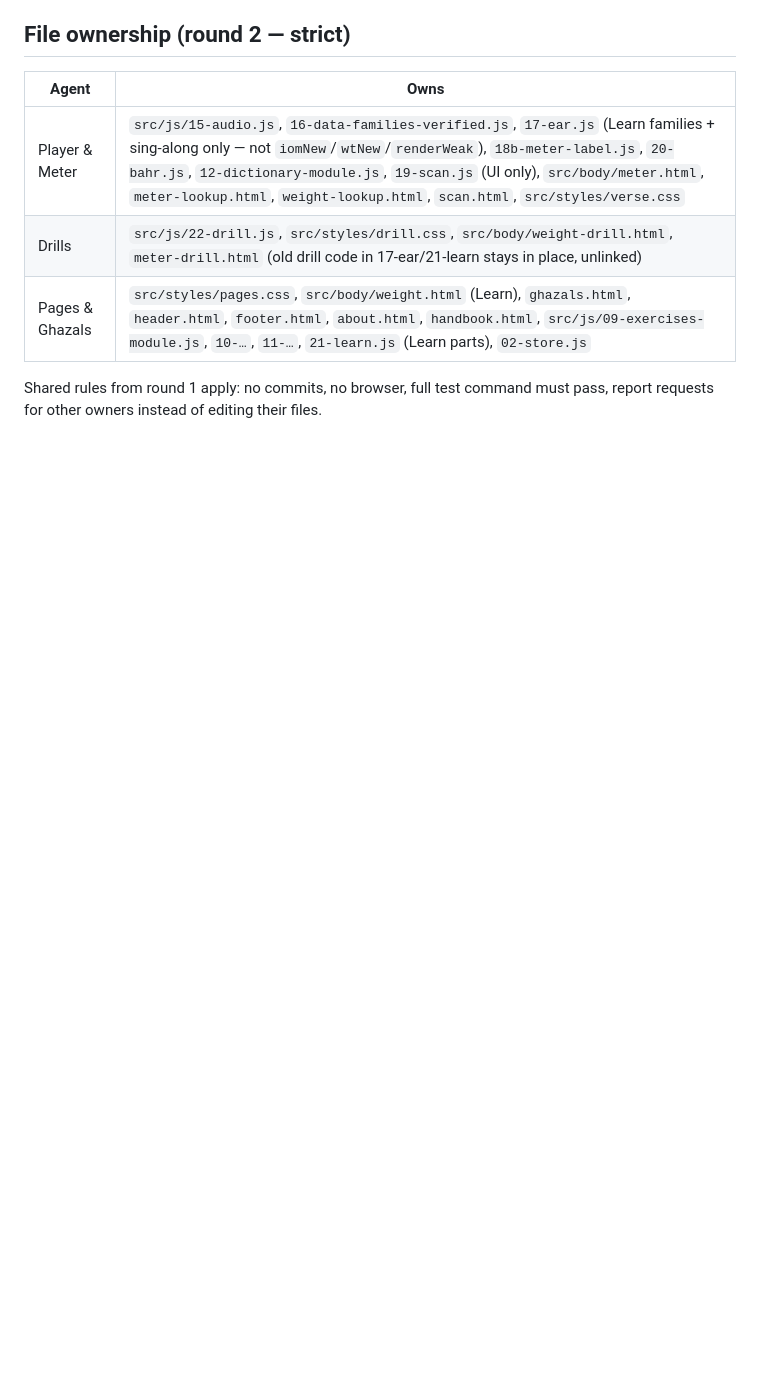
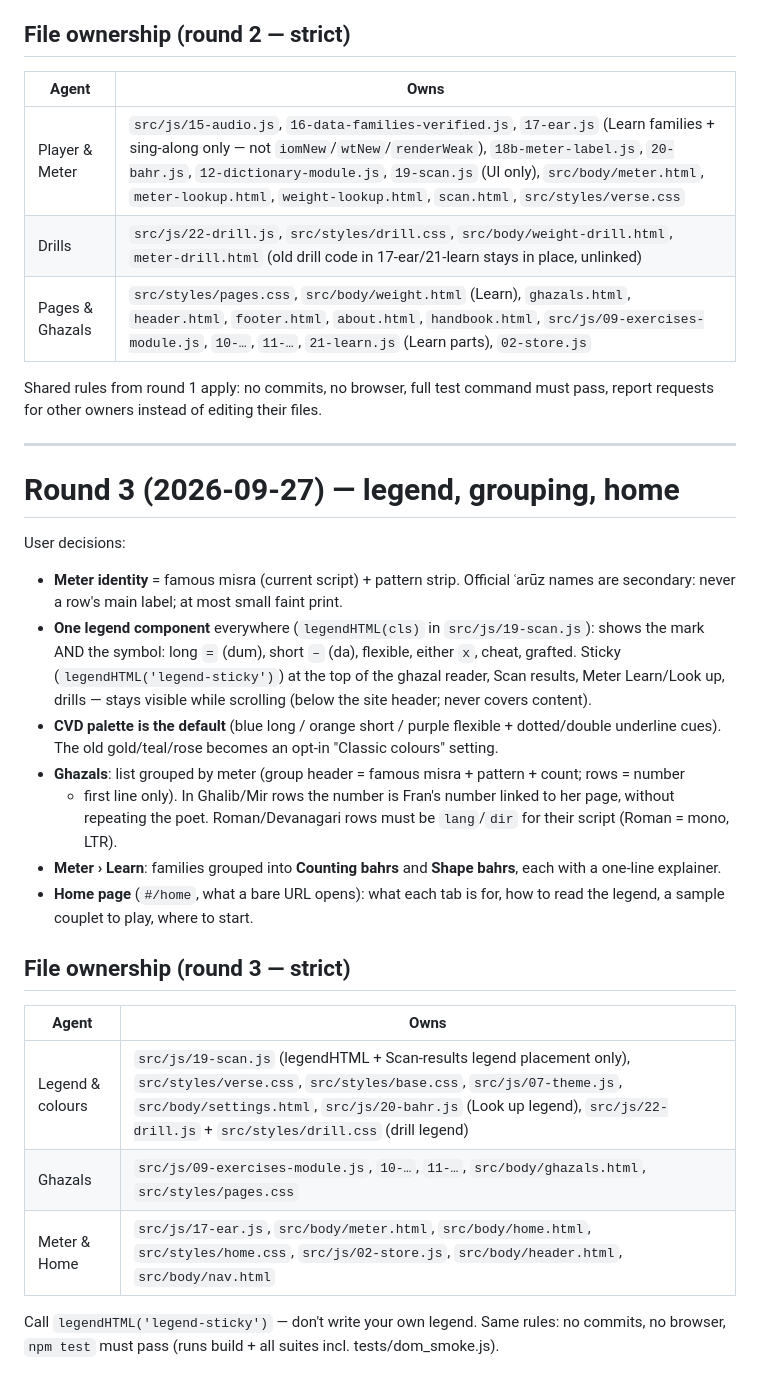
Before and after one commit to vishaalkk/urdu-bahr, a Markdown page: docs/RESKIN_BRIEF.md, the part around the change. Drawn GitHub-style; blank space fills up the shorter version.

Commit message:
Round 3 brief
Co-Authored-By: Claude Opus 5.5 <noreply@anthropic.com>

```diff
--- a/docs/RESKIN_BRIEF.md
+++ b/docs/RESKIN_BRIEF.md
@@ -140,3 +140,33 @@ one player every ▶ must use.
 | Pages & Ghazals | `src/styles/pages.css`, `src/body/weight.html` (Learn), `ghazals.html`, `header.html`, `footer.html`, `about.html`, `handbook.html`, `src/js/09-exercises-module.js`, `10-…`, `11-…`, `21-learn.js` (Learn parts), `02-store.js` |
 Shared rules from round 1 apply: no commits, no browser, full test command must pass, report
 requests for other owners instead of editing their files.
+
+---
+
+# Round 3 (2026-09-27) — legend, grouping, home
+
+User decisions:
+- **Meter identity** = famous misra (current script) + pattern strip. Official ʿarūz names are
+  secondary: never a row's main label; at most small faint print.
+- **One legend component** everywhere (`legendHTML(cls)` in `src/js/19-scan.js`): shows the mark AND
+  the symbol: long `=` (dum), short `–` (da), flexible, either `x`, cheat, grafted. Sticky
+  (`legendHTML('legend-sticky')`) at the top of the ghazal reader, Scan results, Meter Learn/Look up,
+  drills — stays visible while scrolling (below the site header; never covers content).
+- **CVD palette is the default** (blue long / orange short / purple flexible + dotted/double
+  underline cues). The old gold/teal/rose becomes an opt-in "Classic colours" setting.
+- **Ghazals**: list grouped by meter (group header = famous misra + pattern + count; rows = number
+  + first line only). In Ghalib/Mir rows the number is Fran's number linked to her page, without
+  repeating the poet. Roman/Devanagari rows must be `lang`/`dir` for their script (Roman = mono, LTR).
+- **Meter › Learn**: families grouped into **Counting bahrs** and **Shape bahrs**, each with a
+  one-line explainer.
+- **Home page** (`#/home`, what a bare URL opens): what each tab is for, how to read the legend,
+  a sample couplet to play, where to start.
+
+## File ownership (round 3 — strict)
+| Agent | Owns |
+|---|---|
+| Legend & colours | `src/js/19-scan.js` (legendHTML + Scan-results legend placement only), `src/styles/verse.css`, `src/styles/base.css`, `src/js/07-theme.js`, `src/body/settings.html`, `src/js/20-bahr.js` (Look up legend), `src/js/22-drill.js` + `src/styles/drill.css` (drill legend) |
+| Ghazals | `src/js/09-exercises-module.js`, `10-…`, `11-…`, `src/body/ghazals.html`, `src/styles/pages.css` |
+| Meter & Home | `src/js/17-ear.js`, `src/body/meter.html`, `src/body/home.html`, `src/styles/home.css`, `src/js/02-store.js`, `src/body/header.html`, `src/body/nav.html` |
+Call `legendHTML('legend-sticky')` — don't write your own legend. Same rules: no commits, no browser,
+`npm test` must pass (runs build + all suites incl. tests/dom_smoke.js).
```
